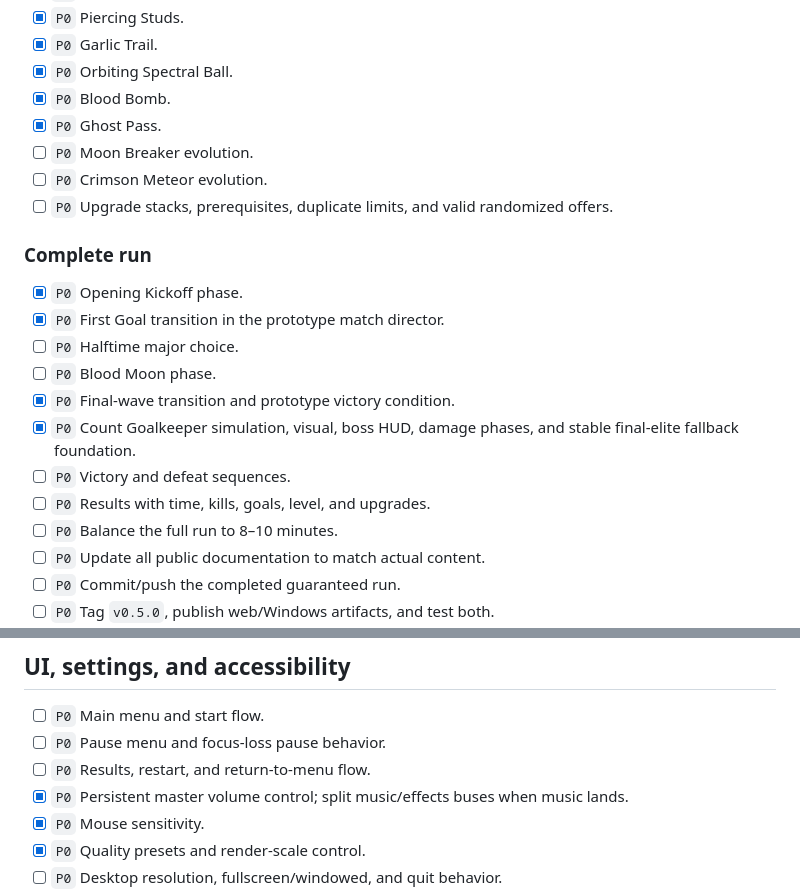
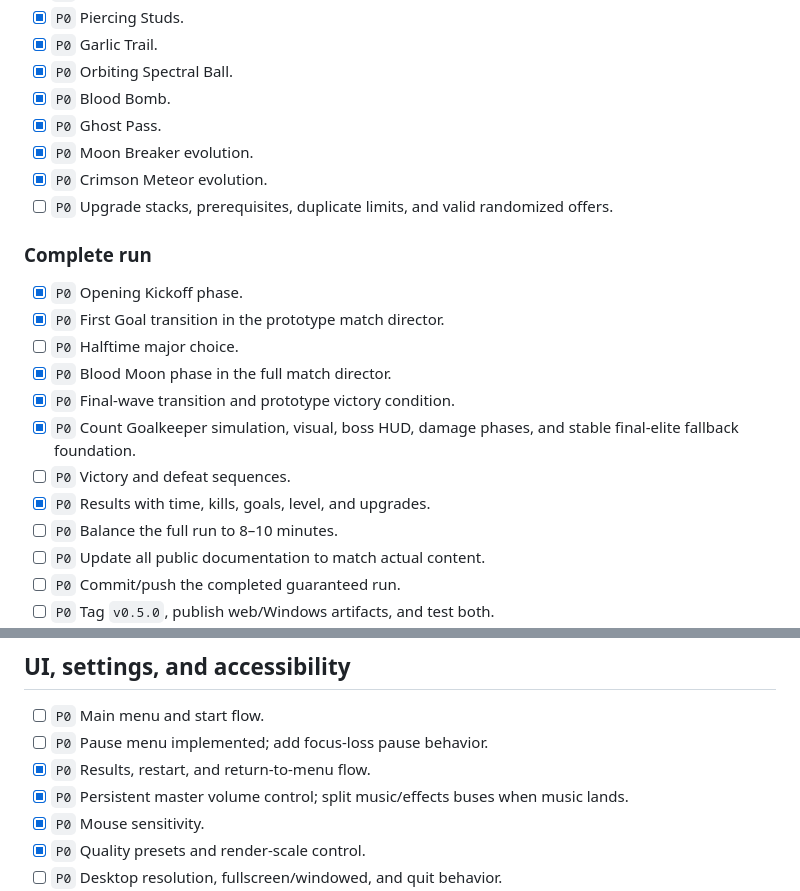
Before and after one commit to Seyamalam/blood-league-kickoff, a Markdown page: TODO.md, 2 parts joined by grey strips. GitHub-like rendering.

```diff
--- a/TODO.md
+++ b/TODO.md
@@ -117,8 +117,8 @@ Complete tasks in milestone order. `P0` is required, `P1` is target scope, and `
 - [x] `P0` Orbiting Spectral Ball.
 - [x] `P0` Blood Bomb.
 - [x] `P0` Ghost Pass.
-- [ ] `P0` Moon Breaker evolution.
-- [ ] `P0` Crimson Meteor evolution.
+- [x] `P0` Moon Breaker evolution.
+- [x] `P0` Crimson Meteor evolution.
 - [ ] `P0` Upgrade stacks, prerequisites, duplicate limits, and valid randomized offers.
 
 ### Complete run
@@ -126,11 +126,11 @@ Complete tasks in milestone order. `P0` is required, `P1` is target scope, and `
 - [x] `P0` Opening Kickoff phase.
 - [x] `P0` First Goal transition in the prototype match director.
 - [ ] `P0` Halftime major choice.
-- [ ] `P0` Blood Moon phase.
+- [x] `P0` Blood Moon phase in the full match director.
 - [x] `P0` Final-wave transition and prototype victory condition.
 - [x] `P0` Count Goalkeeper simulation, visual, boss HUD, damage phases, and stable final-elite fallback foundation.
 - [ ] `P0` Victory and defeat sequences.
-- [ ] `P0` Results with time, kills, goals, level, and upgrades.
+- [x] `P0` Results with time, kills, goals, level, and upgrades.
 - [ ] `P0` Balance the full run to 8–10 minutes.
 - [ ] `P0` Update all public documentation to match actual content.
 - [ ] `P0` Commit/push the completed guaranteed run.
@@ -170,8 +170,8 @@ Complete tasks in milestone order. `P0` is required, `P1` is target scope, and `
 ## UI, settings, and accessibility
 
 - [ ] `P0` Main menu and start flow.
-- [ ] `P0` Pause menu and focus-loss pause behavior.
-- [ ] `P0` Results, restart, and return-to-menu flow.
+- [ ] `P0` Pause menu implemented; add focus-loss pause behavior.
+- [x] `P0` Results, restart, and return-to-menu flow.
 - [x] `P0` Persistent master volume control; split music/effects buses when music lands.
 - [x] `P0` Mouse sensitivity.
 - [x] `P0` Quality presets and render-scale control.
```
Also changed, not shown: CHANGELOG.md (+3 -0 lines), README.md (+4 -1 lines).
